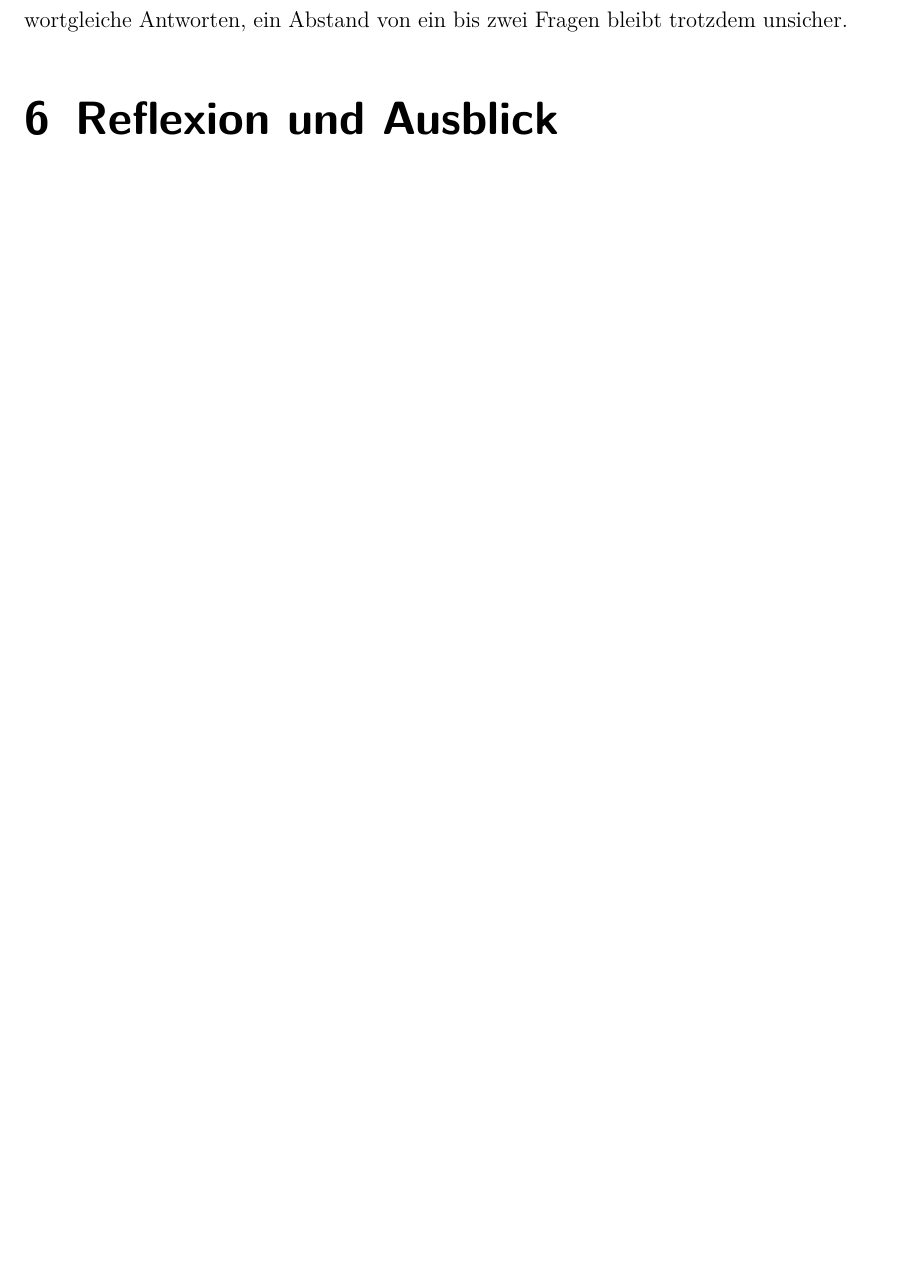
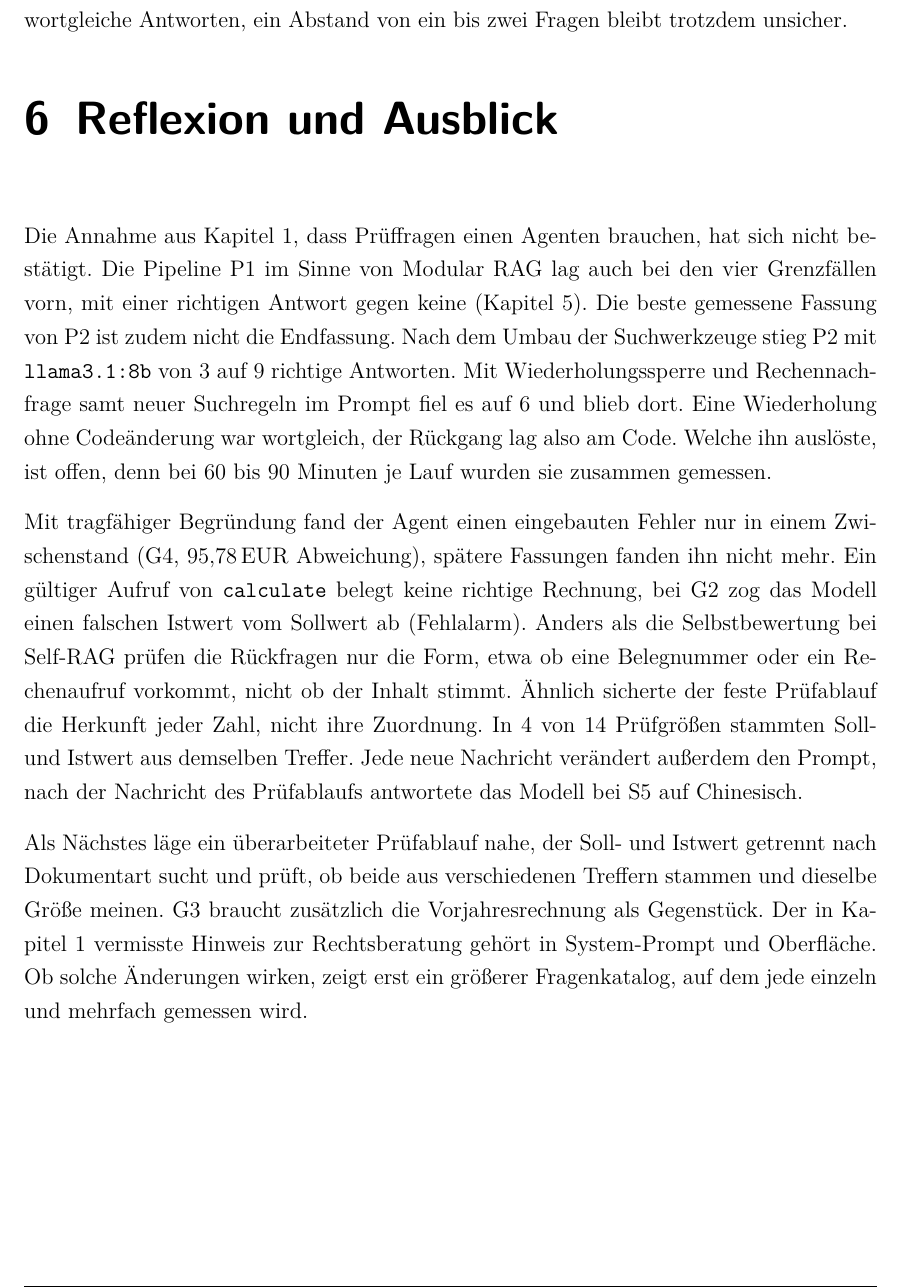
Before and after one commit to DennisDHBW/local-household-audit-agent, a LaTeX thesis (paper/main.tex, which reads paper/content/chapter/06-reflection/main.tex): part of page 10 of 10, cut so that both start at the same text, the shorter picture padded with empty space. Compiled offline with pdfLaTeX.

Commit message:
docs(paper): draft chapter 6 reflection and outlook

```diff
--- a/paper/content/chapter/06-reflection/main.tex
+++ b/paper/content/chapter/06-reflection/main.tex
@@ -3,6 +3,11 @@
 \chapter{Reflexion und Ausblick}
 \label{chap:06-reflection}
 
-% Bewertungskriterium: 10 %
-% Inhalt: Grenzen, Erkenntnisse aus Tests und Issues, Ausblick (ohne Literatur)
-% Wird in Phase 2 geschrieben (docs/writing-guide.md, Skill audit-paper-writer).
+% Bewertungskriterium: Literaturbezug und Reflexion (10 %), Budget 0,75 Seiten
+% Belege: evaluation-log (RUN-010 bis RUN-021), ADR-0013/0015/0016, ISS-062/067/070/071/074/088
+
+Die Annahme aus Kapitel~\ref{chap:01-problem-use-case}, dass Prüffragen einen Agenten brauchen, hat sich nicht bestätigt. Die Pipeline P1 im Sinne von Modular RAG lag auch bei den vier Grenzfällen vorn, mit einer richtigen Antwort gegen keine (Kapitel~\ref{chap:05-evaluation}). Die beste gemessene Fassung von P2 ist zudem nicht die Endfassung. Nach dem Umbau der Suchwerkzeuge stieg P2 mit \texttt{llama3.1:8b} von 3 auf 9 richtige Antworten. Mit Wiederholungssperre und Rechennachfrage samt neuer Suchregeln im Prompt fiel es auf 6 und blieb dort. Eine Wiederholung ohne Codeänderung war wortgleich, der Rückgang lag also am Code. Welche ihn auslöste, ist offen, denn bei 60 bis 90 Minuten je Lauf wurden sie zusammen gemessen.
+
+Mit tragfähiger Begründung fand der Agent einen eingebauten Fehler nur in einem Zwischenstand (G4, 95,78\,EUR Abweichung), spätere Fassungen fanden ihn nicht mehr. Ein gültiger Aufruf von \texttt{calculate} belegt keine richtige Rechnung, bei G2 zog das Modell einen falschen Istwert vom Sollwert ab (Fehlalarm). Anders als die Selbstbewertung bei Self-RAG prüfen die Rückfragen nur die Form, etwa ob eine Belegnummer oder ein Rechenaufruf vorkommt, nicht ob der Inhalt stimmt. Ähnlich sicherte der feste Prüfablauf die Herkunft jeder Zahl, nicht ihre Zuordnung. In 4 von 14 Prüfgrößen stammten Soll- und Istwert aus demselben Treffer. Jede neue Nachricht verändert außerdem den Prompt, nach der Nachricht des Prüfablaufs antwortete das Modell bei S5 auf Chinesisch.
+
+Als Nächstes läge ein überarbeiteter Prüfablauf nahe, der Soll- und Istwert getrennt nach Dokumentart sucht und prüft, ob beide aus verschiedenen Treffern stammen und dieselbe Größe meinen. G3 braucht zusätzlich die Vorjahresrechnung als Gegenstück. Der in Kapitel~\ref{chap:01-problem-use-case} vermisste Hinweis zur Rechtsberatung gehört in System-Prompt und Oberfläche. Ob solche Änderungen wirken, zeigt erst ein größerer Fragenkatalog, auf dem jede einzeln und mehrfach gemessen wird.
```
